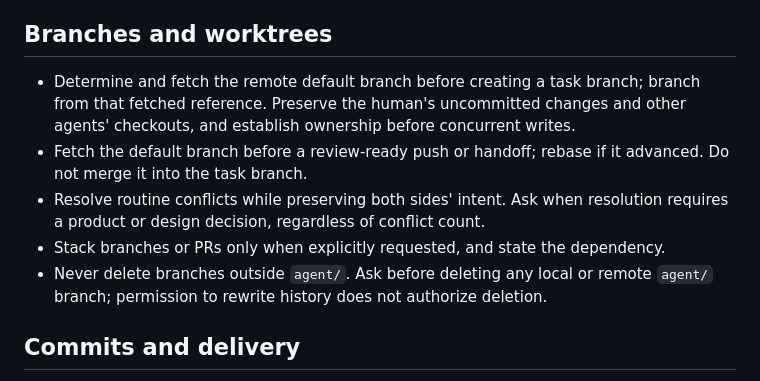
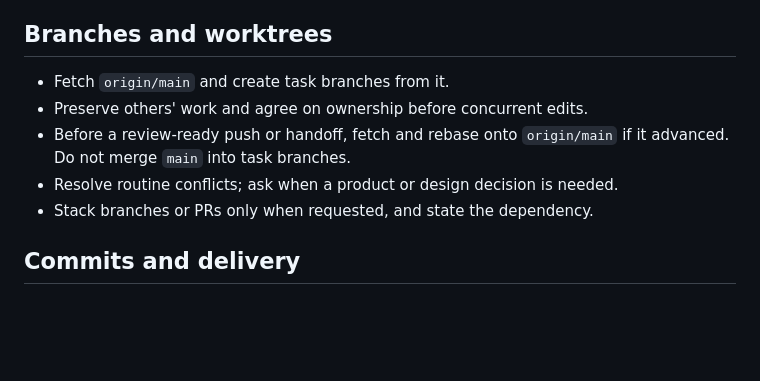
Before and after one commit to julie-ng/ai-native-sdlc-platform-services, a Markdown page: .agents/instructions/git-workflow.md, the part around the change. GitHub-like rendering; blank space fills up the shorter version.

Commit message:
docs(agents): simplify branch and worktree rules
Co-Authored-By: Codex <codex@users.noreply.github.com>

```diff
--- a/.agents/instructions/git-workflow.md
+++ b/.agents/instructions/git-workflow.md
@@ -9,11 +9,11 @@
 
 ## Branches and worktrees
 
-- Determine and fetch the remote default branch before creating a task branch; branch from that fetched reference. Preserve the human's uncommitted changes and other agents' checkouts, and establish ownership before concurrent writes.
-- Fetch the default branch before a review-ready push or handoff; rebase if it advanced. Do not merge it into the task branch.
-- Resolve routine conflicts while preserving both sides' intent. Ask when resolution requires a product or design decision, regardless of conflict count.
-- Stack branches or PRs only when explicitly requested, and state the dependency.
-- Never delete branches outside `agent/`. Ask before deleting any local or remote `agent/` branch; permission to rewrite history does not authorize deletion.
+- Fetch `origin/main` and create task branches from it.
+- Preserve others' work and agree on ownership before concurrent edits.
+- Before a review-ready push or handoff, fetch and rebase onto `origin/main` if it advanced. Do not merge `main` into task branches.
+- Resolve routine conflicts; ask when a product or design decision is needed.
+- Stack branches or PRs only when requested, and state the dependency.
 
 ## Commits and delivery
 
```
